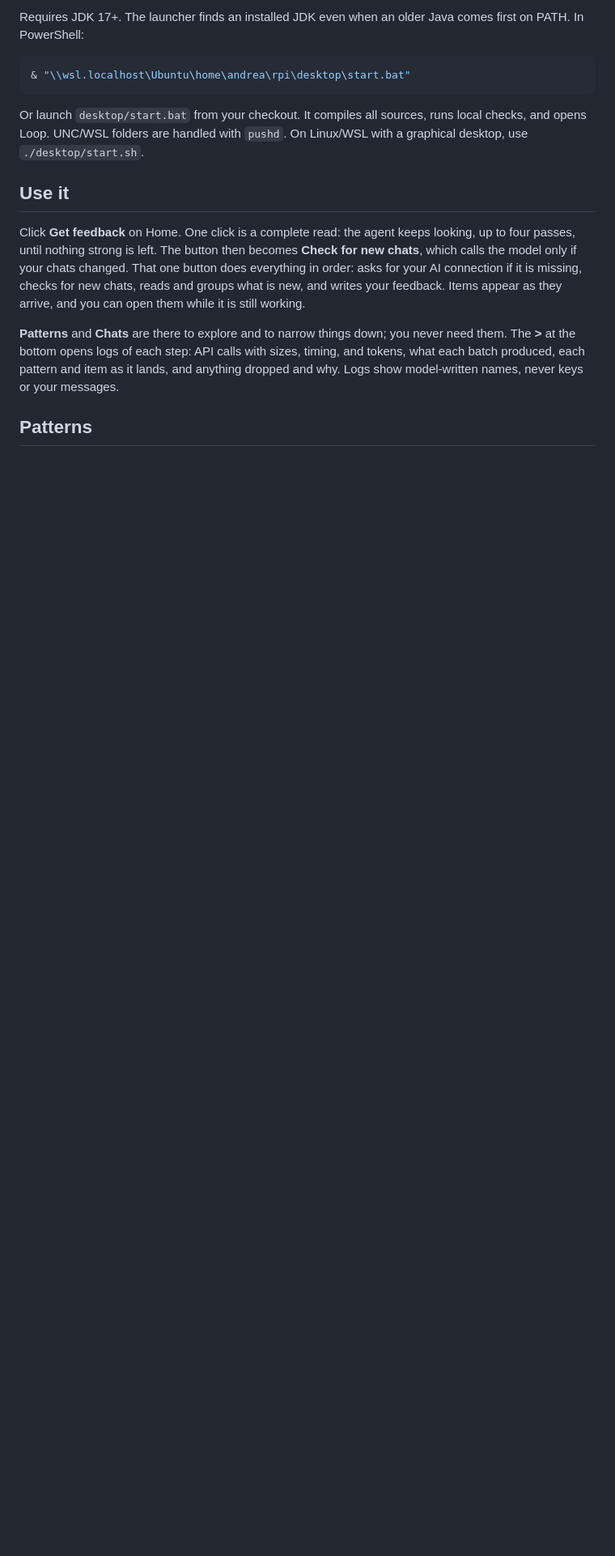
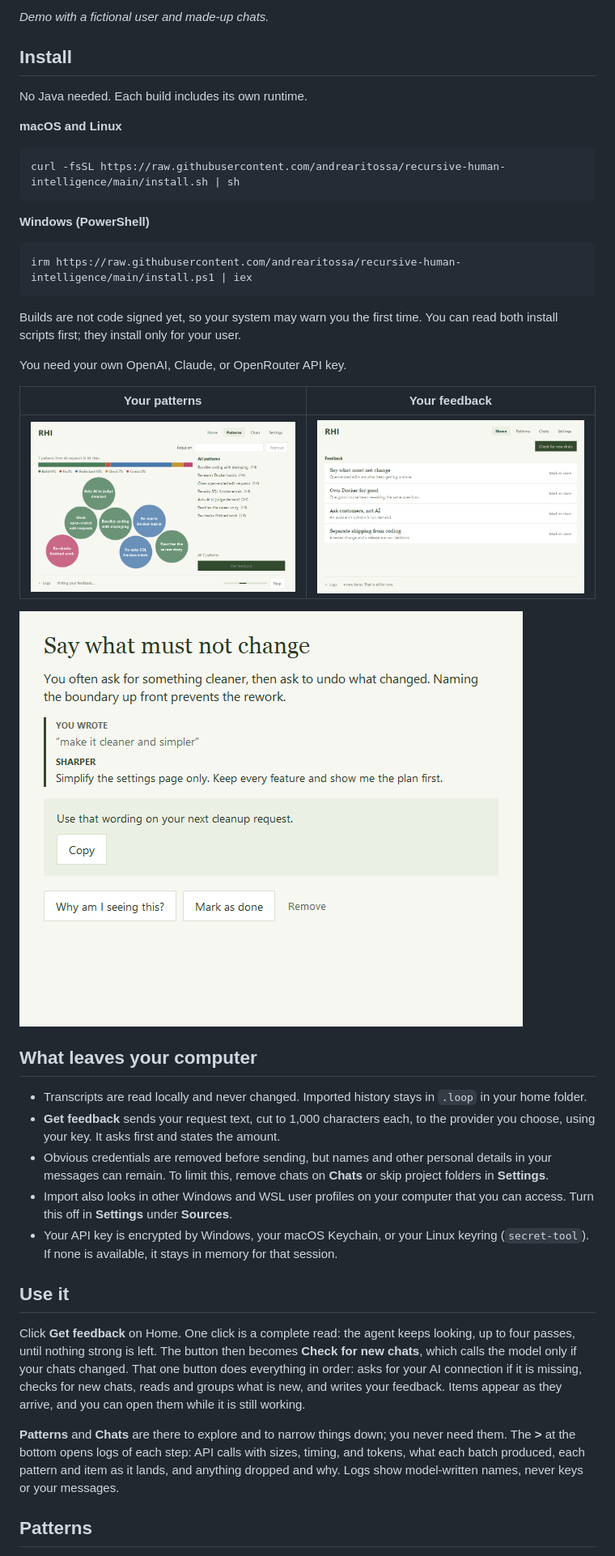
Before and after one commit to andrearitossa/recursive-human-intelligence, a Markdown page: README.md, the part around one of its changes. Shown at 81% size. Rendered like a GitHub page; pictures changed too: docs/detail.png (added), docs/feedback.png (added), docs/patterns.png (added); blank space fills up the shorter version.

````diff
--- a/README.md
+++ b/README.md
@@ -8,11 +8,39 @@ RHI reads your chats with AI assistants and hands you feedback, sources, and too
 
-Requires JDK 17+. The launcher finds an installed JDK even when an older Java comes first on PATH. In PowerShell:
+*Demo with a fictional user and made-up chats.*
+
+## Install
+
+No Java needed. Each build includes its own runtime.
+
+**macOS and Linux**
+
+```sh
+curl -fsSL https://raw.githubusercontent.com/andrearitossa/recursive-human-intelligence/main/install.sh | sh
+```
+
+**Windows (PowerShell)**
 
 ```powershell
-& "\\wsl.localhost\Ubuntu\home\andrea\rpi\desktop\start.bat"
+irm https://raw.githubusercontent.com/andrearitossa/recursive-human-intelligence/main/install.ps1 | iex
 ```
 
-Or launch `desktop/start.bat` from your checkout. It compiles all sources, runs local checks, and opens Loop. UNC/WSL folders are handled with `pushd`. On Linux/WSL with a graphical desktop, use `./desktop/start.sh`.
+Builds are not code signed yet, so your system may warn you the first time. You can read both install scripts first; they install only for your user.
+
+You need your own OpenAI, Claude, or OpenRouter API key.
+
+| Your patterns | Your feedback |
+|---|---|
+| ![Pattern map](docs/patterns.png) | ![Feedback list](docs/feedback.png) |
+
+![Feedback detail with a sharper version of a request](docs/detail.png)
+
+## What leaves your computer
+
+- Transcripts are read locally and never changed. Imported history stays in `.loop` in your home folder.
+- **Get feedback** sends your request text, cut to 1,000 characters each, to the provider you choose, using your key. It asks first and states the amount.
+- Obvious credentials are removed before sending, but names and other personal details in your messages can remain. To limit this, remove chats on **Chats** or skip project folders in **Settings**.
+- Import also looks in other Windows and WSL user profiles on your computer that you can access. Turn this off in **Settings** under **Sources**.
+- Your API key is encrypted by Windows, your macOS Keychain, or your Linux keyring (`secret-tool`). If none is available, it stays in memory for that session.
 
 ## Use it
 
````
Also changed, not shown: other parts of README.md (+12 -4 lines), 12 other files.
